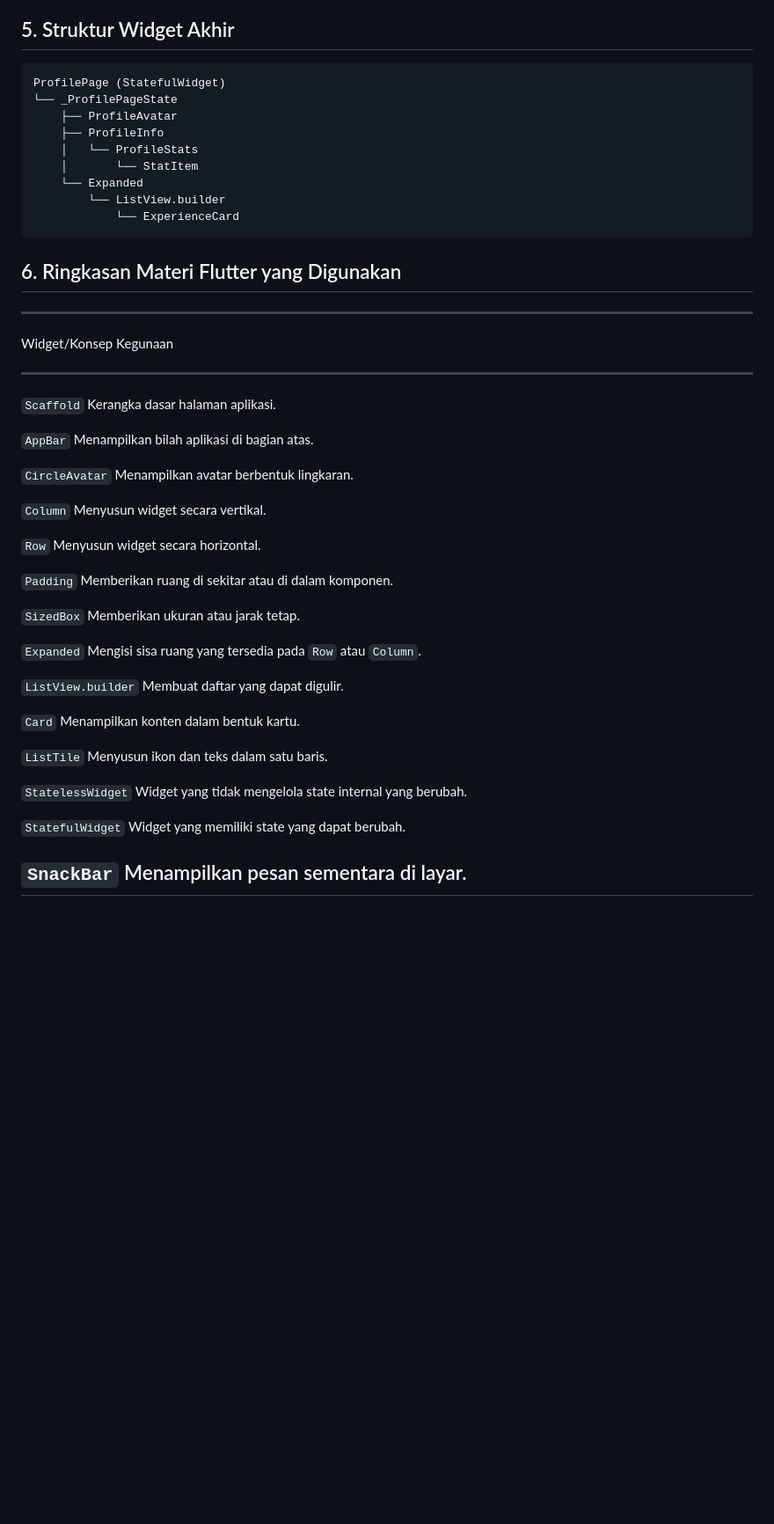
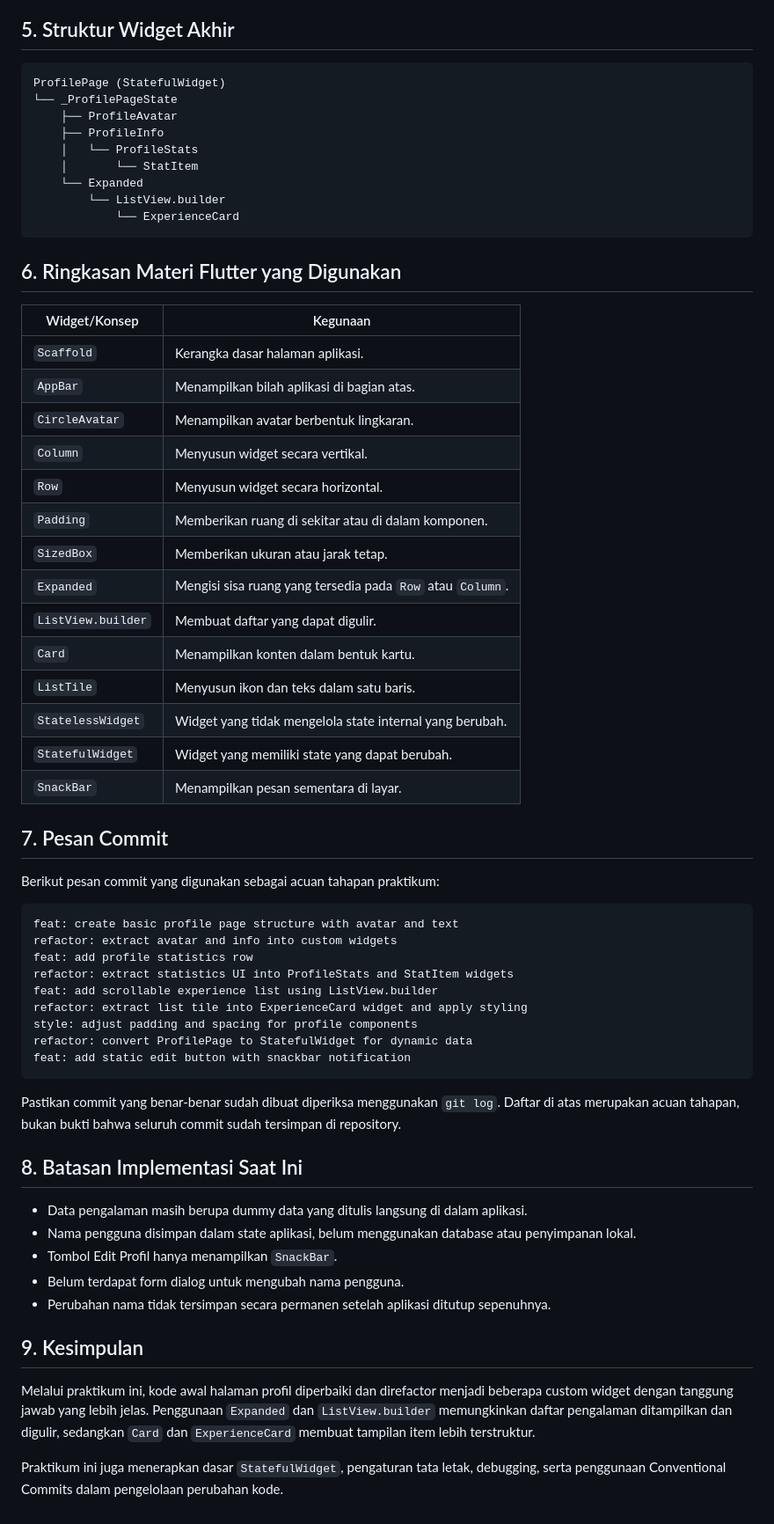
Before and after one commit to dygnora/Latihan-007-aplikasi-mobile, a Markdown page: README.md, the part around one of its changes. Shown at 88% size. Drawn GitHub-style; blank space fills up the shorter version.

Commit message:
docs: improve README formatting and documentation

````diff
--- a/README.md
+++ b/README.md
@@ -190,7 +122,7 @@ perilaku tampilan yang tidak sesuai maksud.
 
 ## 5. Struktur Widget Akhir
 
-``` text
+```text
 ProfilePage (StatefulWidget)
 └── _ProfilePageState
     ├── ProfileAvatar
@@ -204,43 +136,51 @@ ProfilePage (StatefulWidget)
 
 ## 6. Ringkasan Materi Flutter yang Digunakan
 
-  -----------------------------------------------------------------------
-  Widget/Konsep                       Kegunaan
-  ----------------------------------- -----------------------------------
-  `Scaffold`                          Kerangka dasar halaman aplikasi.
+| Widget/Konsep | Kegunaan |
+|---|---|
+| `Scaffold` | Kerangka dasar halaman aplikasi. |
+| `AppBar` | Menampilkan bilah aplikasi di bagian atas. |
+| `CircleAvatar` | Menampilkan avatar berbentuk lingkaran. |
+| `Column` | Menyusun widget secara vertikal. |
+| `Row` | Menyusun widget secara horizontal. |
+| `Padding` | Memberikan ruang di sekitar atau di dalam komponen. |
+| `SizedBox` | Memberikan ukuran atau jarak tetap. |
+| `Expanded` | Mengisi sisa ruang yang tersedia pada `Row` atau `Column`. |
+| `ListView.builder` | Membuat daftar yang dapat digulir. |
+| `Card` | Menampilkan konten dalam bentuk kartu. |
+| `ListTile` | Menyusun ikon dan teks dalam satu baris. |
+| `StatelessWidget` | Widget yang tidak mengelola state internal yang berubah. |
+| `StatefulWidget` | Widget yang memiliki state yang dapat berubah. |
+| `SnackBar` | Menampilkan pesan sementara di layar. |
 
-  `AppBar`                            Menampilkan bilah aplikasi di
-                                      bagian atas.
+## 7. Pesan Commit
 
-  `CircleAvatar`                      Menampilkan avatar berbentuk
-                                      lingkaran.
+Berikut pesan commit yang digunakan sebagai acuan tahapan praktikum:
 
-  `Column`                            Menyusun widget secara vertikal.
+```text
+feat: create basic profile page structure with avatar and text
+refactor: extract avatar and info into custom widgets
+feat: add profile statistics row
+refactor: extract statistics UI into ProfileStats and StatItem widgets
+feat: add scrollable experience list using ListView.builder
+refactor: extract list tile into ExperienceCard widget and apply styling
+style: adjust padding and spacing for profile components
+refactor: convert ProfilePage to StatefulWidget for dynamic data
+feat: add static edit button with snackbar notification
+```
 
-  `Row`                               Menyusun widget secara horizontal.
+Pastikan commit yang benar-benar sudah dibuat diperiksa menggunakan `git log`. Daftar di atas merupakan acuan tahapan, bukan bukti bahwa seluruh commit sudah tersimpan di repository.
 
-  `Padding`                           Memberikan ruang di sekitar atau di
-                                      dalam komponen.
+## 8. Batasan Implementasi Saat Ini
 
-  `SizedBox`                          Memberikan ukuran atau jarak tetap.
+- Data pengalaman masih berupa dummy data yang ditulis langsung di dalam aplikasi.
+- Nama pengguna disimpan dalam state aplikasi, belum menggunakan database atau penyimpanan lokal.
+- Tombol Edit Profil hanya menampilkan `SnackBar`.
+- Belum terdapat form dialog untuk mengubah nama pengguna.
+- Perubahan nama tidak tersimpan secara permanen setelah aplikasi ditutup sepenuhnya.
 
-  `Expanded`                          Mengisi sisa ruang yang tersedia
-                                      pada `Row` atau `Column`.
+## 9. Kesimpulan
 
-  `ListView.builder`                  Membuat daftar yang dapat digulir.
+Melalui praktikum ini, kode awal halaman profil diperbaiki dan direfactor menjadi beberapa custom widget dengan tanggung jawab yang lebih jelas. Penggunaan `Expanded` dan `ListView.builder` memungkinkan daftar pengalaman ditampilkan dan digulir, sedangkan `Card` dan `ExperienceCard` membuat tampilan item lebih terstruktur.
 
-  `Card`                              Menampilkan konten dalam bentuk
-                                      kartu.
-
-  `ListTile`                          Menyusun ikon dan teks dalam satu
-                                      baris.
-
-  `StatelessWidget`                   Widget yang tidak mengelola state
-                                      internal yang berubah.
-
-  `StatefulWidget`                    Widget yang memiliki state yang
-                                      dapat berubah.
-
-  `SnackBar`                          Menampilkan pesan sementara di
-                                      layar.
-  -----------------------------------------------------------------------
+Praktikum ini juga menerapkan dasar `StatefulWidget`, pengaturan tata letak, debugging, serta penggunaan Conventional Commits dalam pengelolaan perubahan kode.
````
Also changed, not shown: other parts of README.md (+63 -131 lines).
